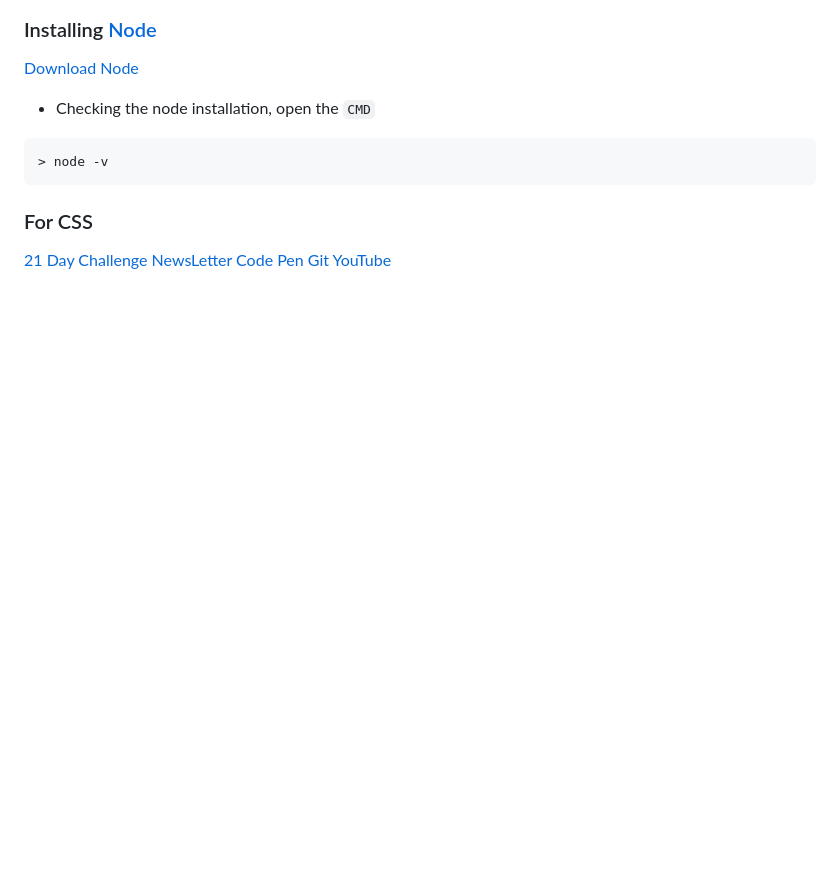
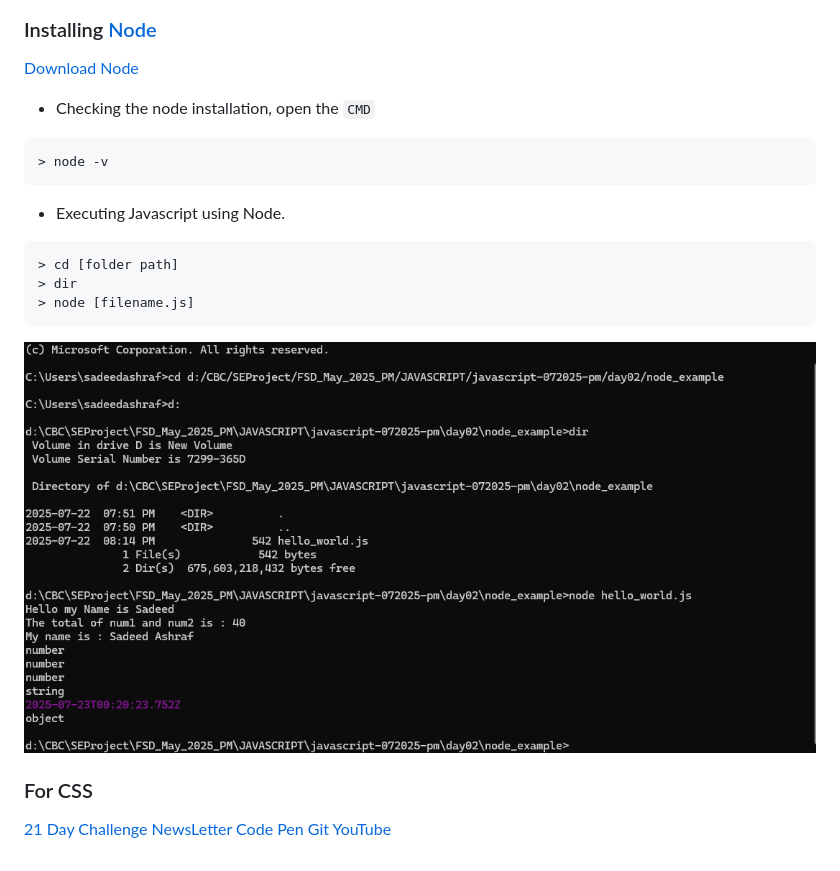
Before and after one commit to msadeedashraf/javascript-072025-pm, a Markdown page: README.md, the part around the change. Rendered like a GitHub page; pictures changed too: assets/executing_js_using_node.png (added); blank space fills up the shorter version.

````diff
--- a/README.md
+++ b/README.md
@@ -23,6 +23,15 @@
 > node -v
 ```
 
+- Executing Javascript using Node.
+```
+> cd [folder path]
+> dir
+> node [filename.js]
+```
+![node](/assets/executing_js_using_node.png)
+
+
 ### For CSS
 
 [21 Day Challenge](https://courses.kevinpowell.co/conquering-responsive-layouts)
````
